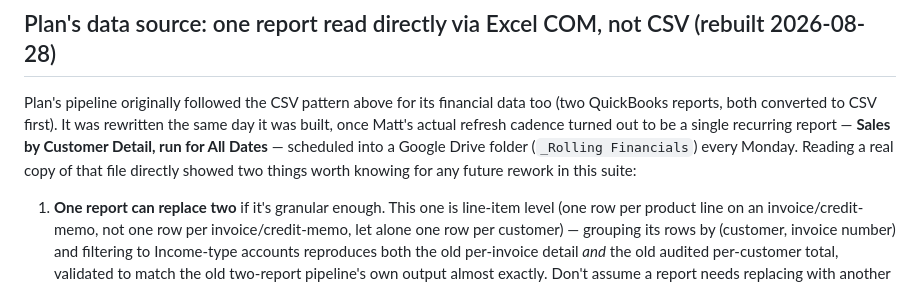
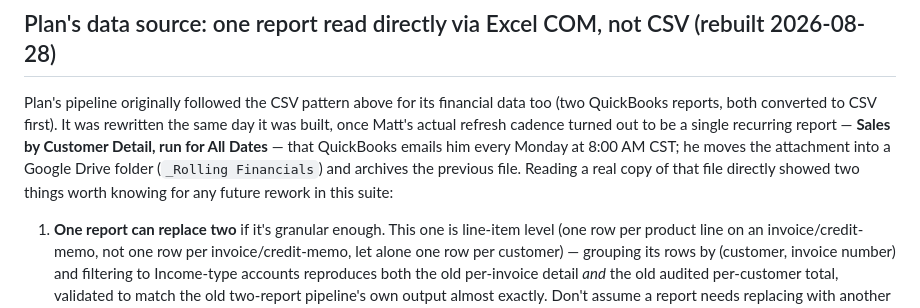
Before and after one commit to j3yarbr/embassy-market-intelligence-plan, a Markdown page: docs/TECHNICAL.md, the part around the change. Rendered like a GitHub page.

```diff
--- a/docs/TECHNICAL.md
+++ b/docs/TECHNICAL.md
@@ -90,7 +90,7 @@ This pipeline is **not automated or live** — rerun by hand whenever Matt pulls
 
 ## Plan's data source: one report read directly via Excel COM, not CSV (rebuilt 2026-08-28)
 
-Plan's pipeline originally followed the CSV pattern above for its financial data too (two QuickBooks reports, both converted to CSV first). It was rewritten the same day it was built, once Matt's actual refresh cadence turned out to be a single recurring report — **Sales by Customer Detail, run for All Dates** — scheduled into a Google Drive folder (`_Rolling Financials`) every Monday. Reading a real copy of that file directly showed two things worth knowing for any future rework in this suite:
+Plan's pipeline originally followed the CSV pattern above for its financial data too (two QuickBooks reports, both converted to CSV first). It was rewritten the same day it was built, once Matt's actual refresh cadence turned out to be a single recurring report — **Sales by Customer Detail, run for All Dates** — that QuickBooks emails him every Monday at 8:00 AM CST; he moves the attachment into a Google Drive folder (`_Rolling Financials`) and archives the previous file. Reading a real copy of that file directly showed two things worth knowing for any future rework in this suite:
 
 1. **One report can replace two** if it's granular enough. This one is line-item level (one row per product line on an invoice/credit-memo, not one row per invoice/credit-memo, let alone one row per customer) — grouping its rows by (customer, invoice number) and filtering to Income-type accounts reproduces both the old per-invoice detail *and* the old audited per-customer total, validated to match the old two-report pipeline's own output almost exactly. Don't assume a report needs replacing with another report of the same shape — check whether a richer single source already covers the need.
 2. **Read it directly via Excel COM (`UsedRange.Value2`, a bulk 2D array read), not through a CSV export.** A report with a free-text column (this one has `Description`) can carry the same embedded-newline hazard documented above; reading the `.xlsx` directly sidesteps the whole class of bug rather than needing the CSV fix reapplied to a new file shape. `build_plan_data.ps1`'s Section 1 is the reference implementation of this pattern — `Value2` returns date-formatted cells as **strings** (`"03/17/2026"`, not OLE Automation doubles) in this environment, confirmed by inspecting raw cell types directly rather than assuming — parse accordingly (`ParseExact` with `"MM/dd/yyyy"`, not `[datetime]::FromOADate`).
```
Also changed, not shown: docs/PLAN.md (+71 -2 lines).
